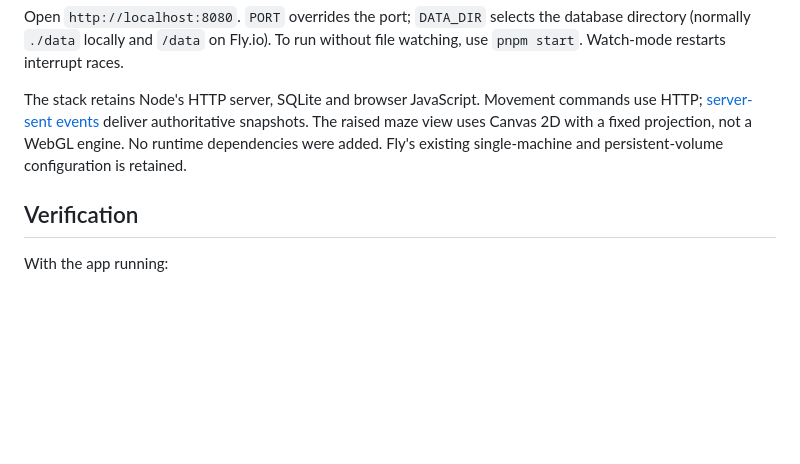
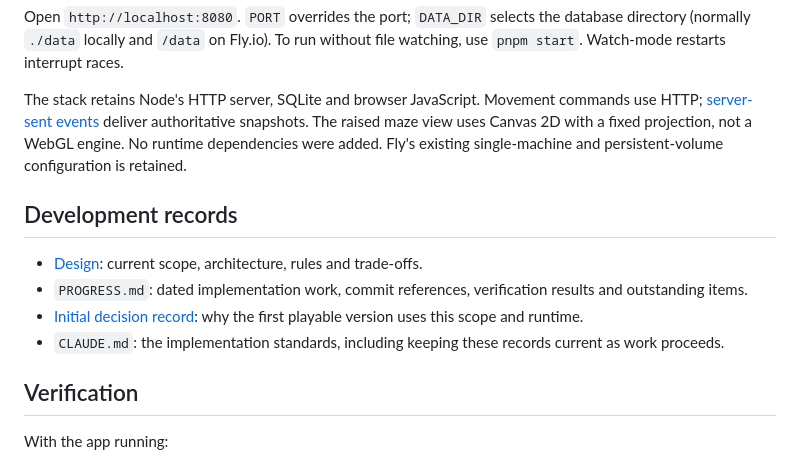
Before and after one commit to comp4020-agentic-coding-studio/comp4020-final-sharmakunal14, a Markdown page: README.md, the part around the change. Rendered like a GitHub page; blank space fills up the shorter version.

Commit message:
Require ongoing design and progress records in the harness

```diff
--- a/README.md
+++ b/README.md
@@ -66,6 +66,16 @@ deliver authoritative snapshots. The raised maze view uses Canvas 2D with a
 fixed projection, not a WebGL engine. No runtime dependencies were added.
 Fly's existing single-machine and persistent-volume configuration is retained.
 
+## Development records
+
+- [Design](docs/design.md): current scope, architecture, rules and trade-offs.
+- `PROGRESS.md`: dated implementation work, commit references,
+  verification results and outstanding items.
+- [Initial decision record](docs/decisions/0002-maze-duel-first-playable.md):
+  why the first playable version uses this scope and runtime.
+- `CLAUDE.md`: the implementation standards, including keeping these records
+  current as work proceeds.
+
 ## Verification
 
 With the app running:
```
Also changed, not shown: CLAUDE.md (+22 -0 lines).
